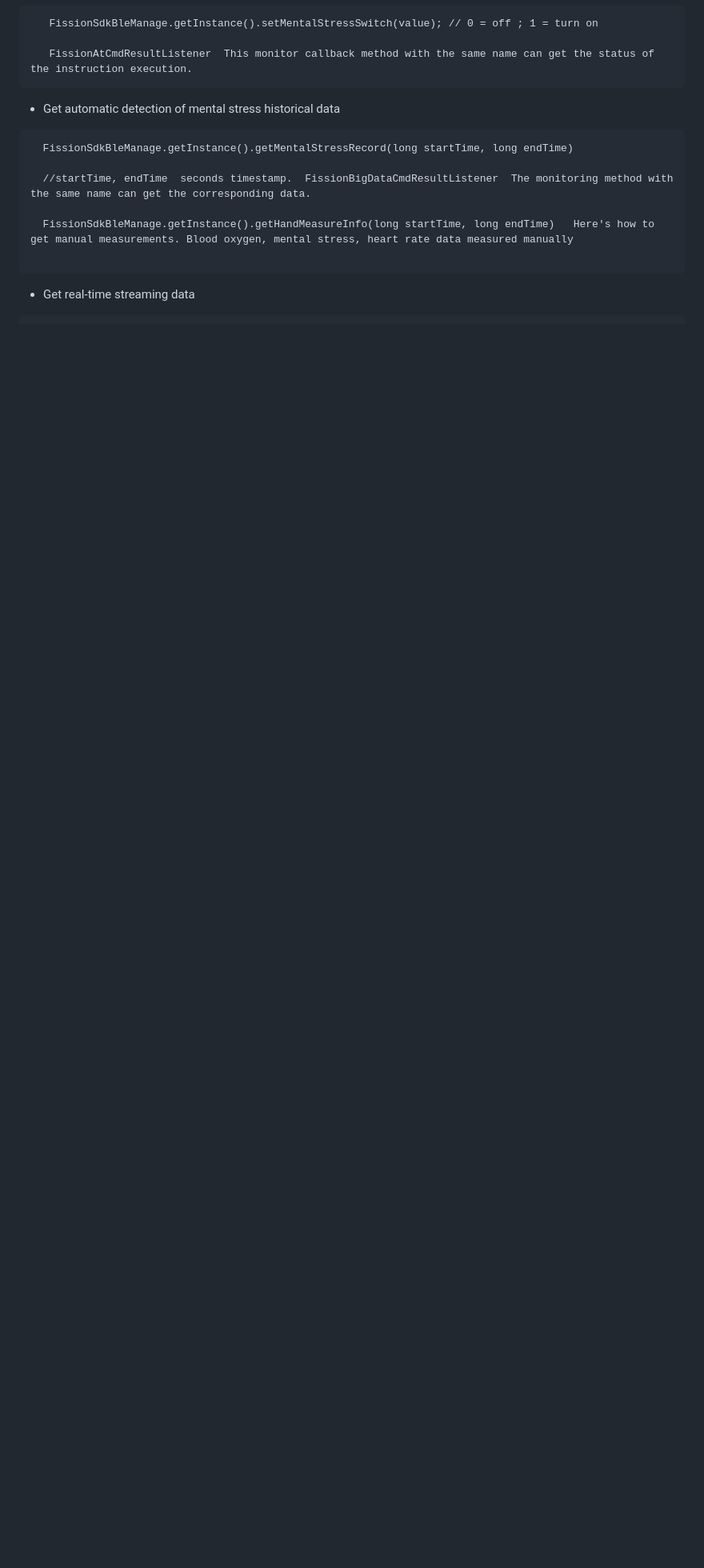
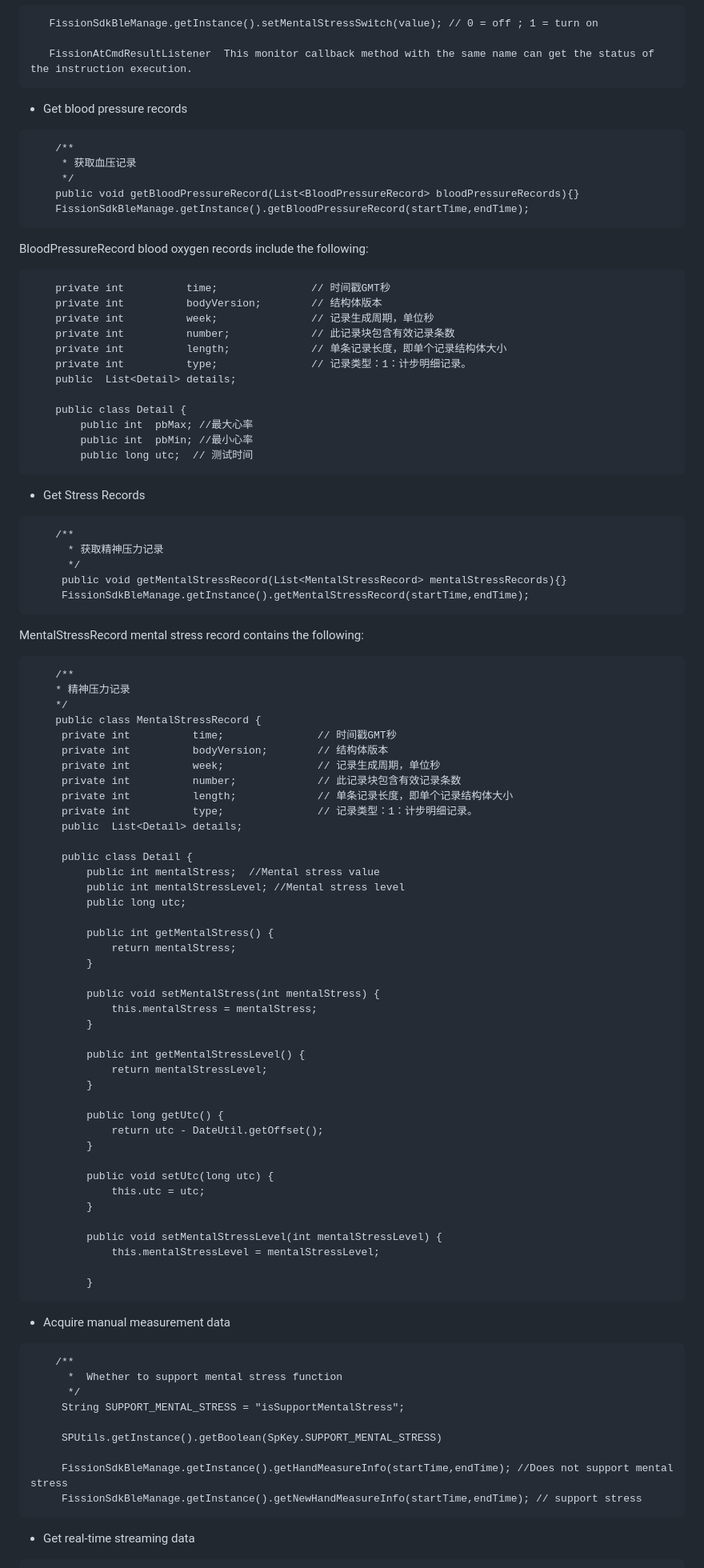
Before and after one commit to wanglei0309/Android-Fission-Sdk, a Markdown page: EN_README.md, the part around the change. Shown at 80% size. Rendered like a GitHub page; blank space fills up the shorter version.

Commit message:
1, 更新SDK中英文使用文档

````diff
--- a/EN_README.md
+++ b/EN_README.md
@@ -1935,14 +1935,92 @@ Spo2Record
    FissionAtCmdResultListener  This monitor callback method with the same name can get the status of the instruction execution.
 ```
 
-* Get automatic detection of mental stress historical data
-```
-  FissionSdkBleManage.getInstance().getMentalStressRecord(long startTime, long endTime)
-
-  //startTime, endTime  seconds timestamp.  FissionBigDataCmdResultListener  The monitoring method with the same name can get the corresponding data.
-
-  FissionSdkBleManage.getInstance().getHandMeasureInfo(long startTime, long endTime)   Here's how to get manual measurements. Blood oxygen, mental stress, heart rate data measured manually
-
+* Get blood pressure records
+```
+    /**
+     * 获取血压记录
+     */
+    public void getBloodPressureRecord(List<BloodPressureRecord> bloodPressureRecords){}
+    FissionSdkBleManage.getInstance().getBloodPressureRecord(startTime,endTime);
+```
+BloodPressureRecord blood oxygen records include the following:
+```
+    private int          time;               // 时间戳GMT秒
+    private int          bodyVersion;        // 结构体版本
+    private int          week;               // 记录生成周期，单位秒
+    private int          number;             // 此记录块包含有效记录条数
+    private int          length;             // 单条记录长度，即单个记录结构体大小
+    private int          type;               // 记录类型：1：计步明细记录。
+    public  List<Detail> details;
+
+    public class Detail {
+        public int  pbMax; //最大心率
+        public int  pbMin; //最小心率
+        public long utc;  // 测试时间
+```
+* Get Stress Records
+```
+    /**
+      * 获取精神压力记录
+      */
+     public void getMentalStressRecord(List<MentalStressRecord> mentalStressRecords){}
+     FissionSdkBleManage.getInstance().getMentalStressRecord(startTime,endTime);
+```
+MentalStressRecord mental stress record contains the following:
+```
+    /**
+    * 精神压力记录
+    */
+    public class MentalStressRecord {
+     private int          time;               // 时间戳GMT秒
+     private int          bodyVersion;        // 结构体版本
+     private int          week;               // 记录生成周期，单位秒
+     private int          number;             // 此记录块包含有效记录条数
+     private int          length;             // 单条记录长度，即单个记录结构体大小
+     private int          type;               // 记录类型：1：计步明细记录。
+     public  List<Detail> details;
+
+     public class Detail {
+         public int mentalStress;  //Mental stress value
+         public int mentalStressLevel; //Mental stress level
+         public long utc;
+
+         public int getMentalStress() {
+             return mentalStress;
+         }
+
+         public void setMentalStress(int mentalStress) {
+             this.mentalStress = mentalStress;
+         }
+
+         public int getMentalStressLevel() {
+             return mentalStressLevel;
+         }
+
+         public long getUtc() {
+             return utc - DateUtil.getOffset();
+         }
+
+         public void setUtc(long utc) {
+             this.utc = utc;
+         }
+
+         public void setMentalStressLevel(int mentalStressLevel) {
+             this.mentalStressLevel = mentalStressLevel;
+
+         }
+```
+* Acquire manual measurement data
+```
+    /**
+      *  Whether to support mental stress function
+      */
+     String SUPPORT_MENTAL_STRESS = "isSupportMentalStress";
+
+     SPUtils.getInstance().getBoolean(SpKey.SUPPORT_MENTAL_STRESS)
+
+     FissionSdkBleManage.getInstance().getHandMeasureInfo(startTime,endTime); //Does not support mental stress
+     FissionSdkBleManage.getInstance().getNewHandMeasureInfo(startTime,endTime); // support stress
 ```
 
 
````
Also changed, not shown: CN_README.md (+65 -0 lines).
